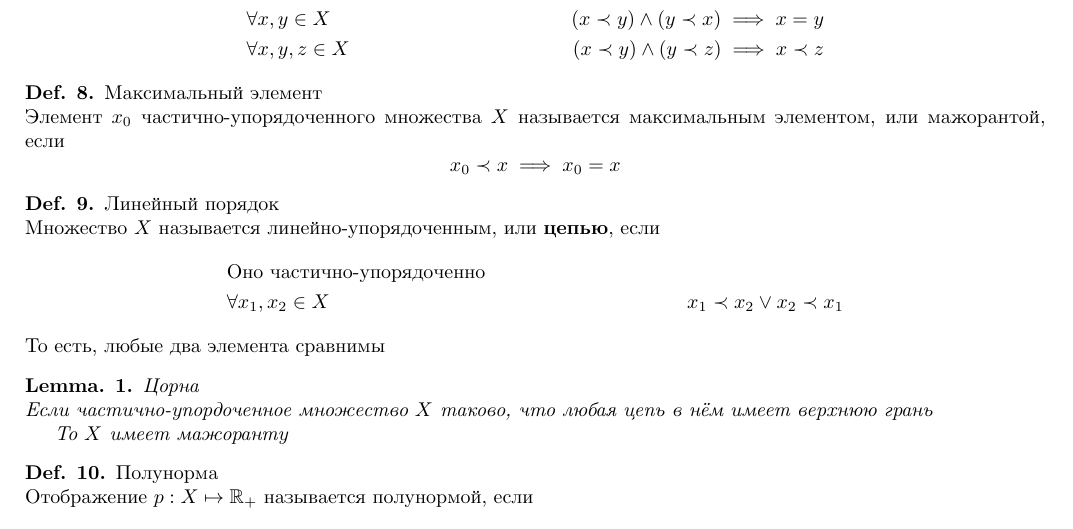
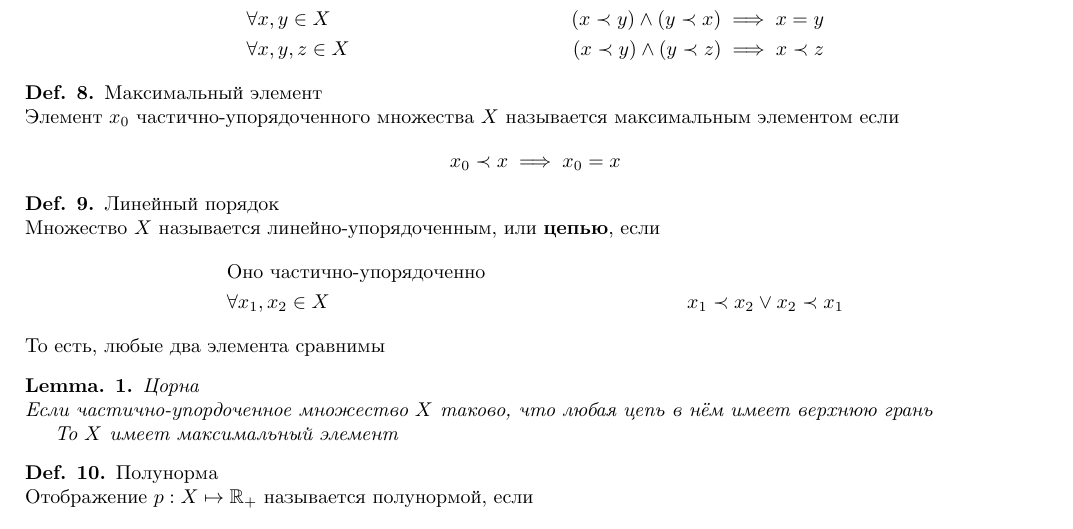
Before and after one commit to RerumNovarum/vsu.func, a LaTeX document (fa.tex, which reads colloq-2/02-fundamentals.tex): part of page 4 of 5, cut so that both start at the same text. Compiled offline with XeLaTeX.

Commit message:
s/мажоранта/верхная грань/

```diff
--- a/colloq-2/02-fundamentals.tex
+++ b/colloq-2/02-fundamentals.tex
@@ -123,7 +123,7 @@
 
 \begin{dfn}{Максимальный элемент}\\*
   Элемент $x_0$ частично-упорядоченного множества $X$
-  называется максимальным элементом, или мажорантой, если
+  называется максимальным элементом если
   $$x_0\prec x \implies x_0=x$$
 \end{dfn}
 
@@ -141,7 +141,7 @@
   Если частично-упордоченное множество $X$
   таково, что любая цепь в нём имеет верхнюю грань
 
-  То $X$ имеет мажоранту
+  То $X$ имеет максимальный элемент
 \end{lemma}
 
 \begin{dfn}{Полунорма}\\*
```
